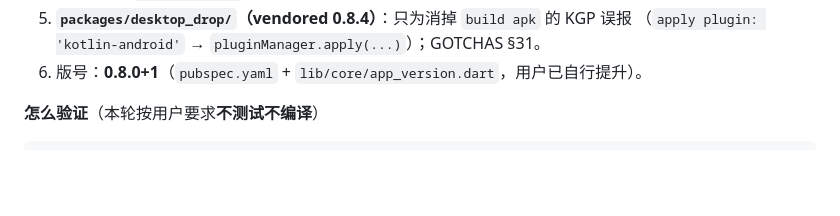
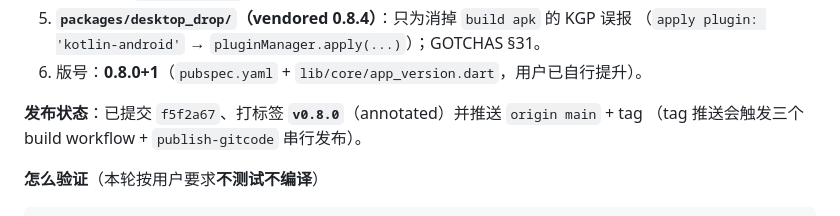
Before and after one commit to paiooocn/xchat, a Markdown page: .memory/STATE.md, the part around the change. Drawn GitHub-style; blank space fills up the shorter version.

Commit message:
docs(memory): STATE 记录 v0.8.0 发布与推送

```diff
--- a/.memory/STATE.md
+++ b/.memory/STATE.md
@@ -20,6 +20,9 @@
 5. **`packages/desktop_drop/`（vendored 0.8.4）**：只为消掉 `build apk` 的 KGP 误报
    （`apply plugin: 'kotlin-android'` → `pluginManager.apply(...)`）；GOTCHAS §31。
 6. 版号：**0.8.0+1**（`pubspec.yaml` + `lib/core/app_version.dart`，用户已自行提升）。
+
+**发布状态**：已提交 `f5f2a67`、打标签 **`v0.8.0`**（annotated）并推送 `origin main` + tag
+（tag 推送会触发三个 build workflow + `publish-gitcode` 串行发布）。
 
 **怎么验证**（本轮按用户要求**不测试不编译**）
 
```
